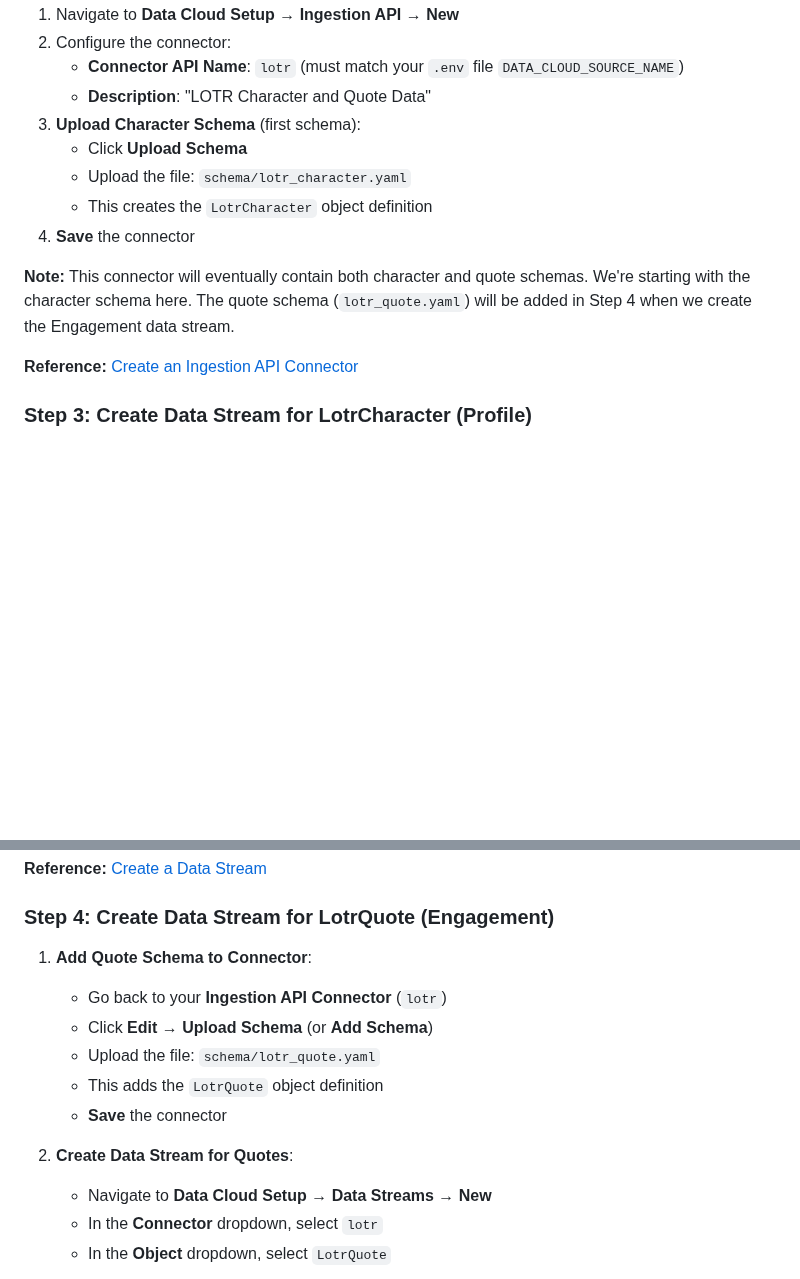
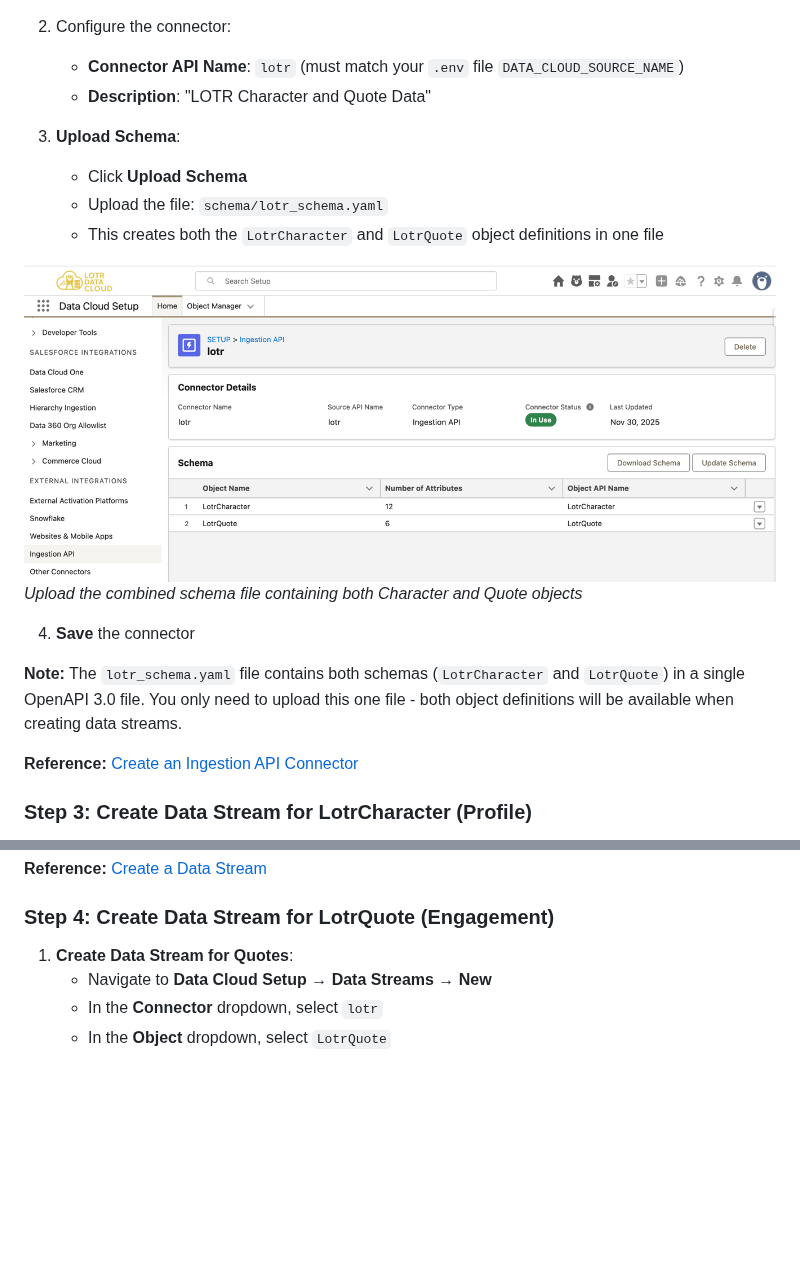
Before and after one commit to daviddarkins-accenture/lotr, a Markdown page: README.md, 2 parts joined by grey strips. Drawn GitHub-style; blank space fills up the shorter version.

Commit message:
Fix Step 2: Upload combined lotr_schema.yaml (not separate files)
- Update to upload schema/lotr_schema.yaml which contains both LotrCharacter and LotrQuote
- Remove incorrect instruction about uploading separate character schema
- Remove Step 4 instruction to add quote schema (already in combined file)
- Add screenshots: dcsetup_start.png and dcsetup.png to show the setup process

```diff
--- a/README.md
+++ b/README.md
@@ -253,13 +257,18 @@ This POC demonstrates how to show Data 360 data directly on Salesforce record pa
 2. Configure the connector:
    - **Connector API Name**: `lotr` (must match your `.env` file `DATA_CLOUD_SOURCE_NAME`)
    - **Description**: "LOTR Character and Quote Data"
-3. **Upload Character Schema** (first schema):
+
+3. **Upload Schema**:
    - Click **Upload Schema**
-   - Upload the file: `schema/lotr_character.yaml`
-   - This creates the `LotrCharacter` object definition
+   - Upload the file: `schema/lotr_schema.yaml`
+   - This creates both the `LotrCharacter` and `LotrQuote` object definitions in one file
+
+![Data Cloud Setup](assets/dcsetup.png)
+*Upload the combined schema file containing both Character and Quote objects*
+
 4. **Save** the connector
 
-**Note:** This connector will eventually contain both character and quote schemas. We're starting with the character schema here. The quote schema (`lotr_quote.yaml`) will be added in Step 4 when we create the Engagement data stream.
+**Note:** The `lotr_schema.yaml` file contains both schemas (`LotrCharacter` and `LotrQuote`) in a single OpenAPI 3.0 file. You only need to upload this one file - both object definitions will be available when creating data streams.
 
 **Reference:** [Create an Ingestion API Connector](https://help.salesforce.com/s/articleView?id=sf.c360a_ingestion_api_connector.htm)
 
@@ -313,14 +322,7 @@ This POC demonstrates how to show Data 360 data directly on Salesforce record pa
 
 ### Step 4: Create Data Stream for LotrQuote (Engagement)
 
-1. **Add Quote Schema to Connector**:
-   - Go back to your **Ingestion API Connector** (`lotr`)
-   - Click **Edit** → **Upload Schema** (or **Add Schema**)
-   - Upload the file: `schema/lotr_quote.yaml`
-   - This adds the `LotrQuote` object definition
-   - **Save** the connector
-
-2. **Create Data Stream for Quotes**:
+1. **Create Data Stream for Quotes**:
    - Navigate to **Data Cloud Setup** → **Data Streams** → **New**
    - In the **Connector** dropdown, select `lotr`
    - In the **Object** dropdown, select `LotrQuote`
```
Also changed, not shown: other parts of README.md (+4 -0 lines).
